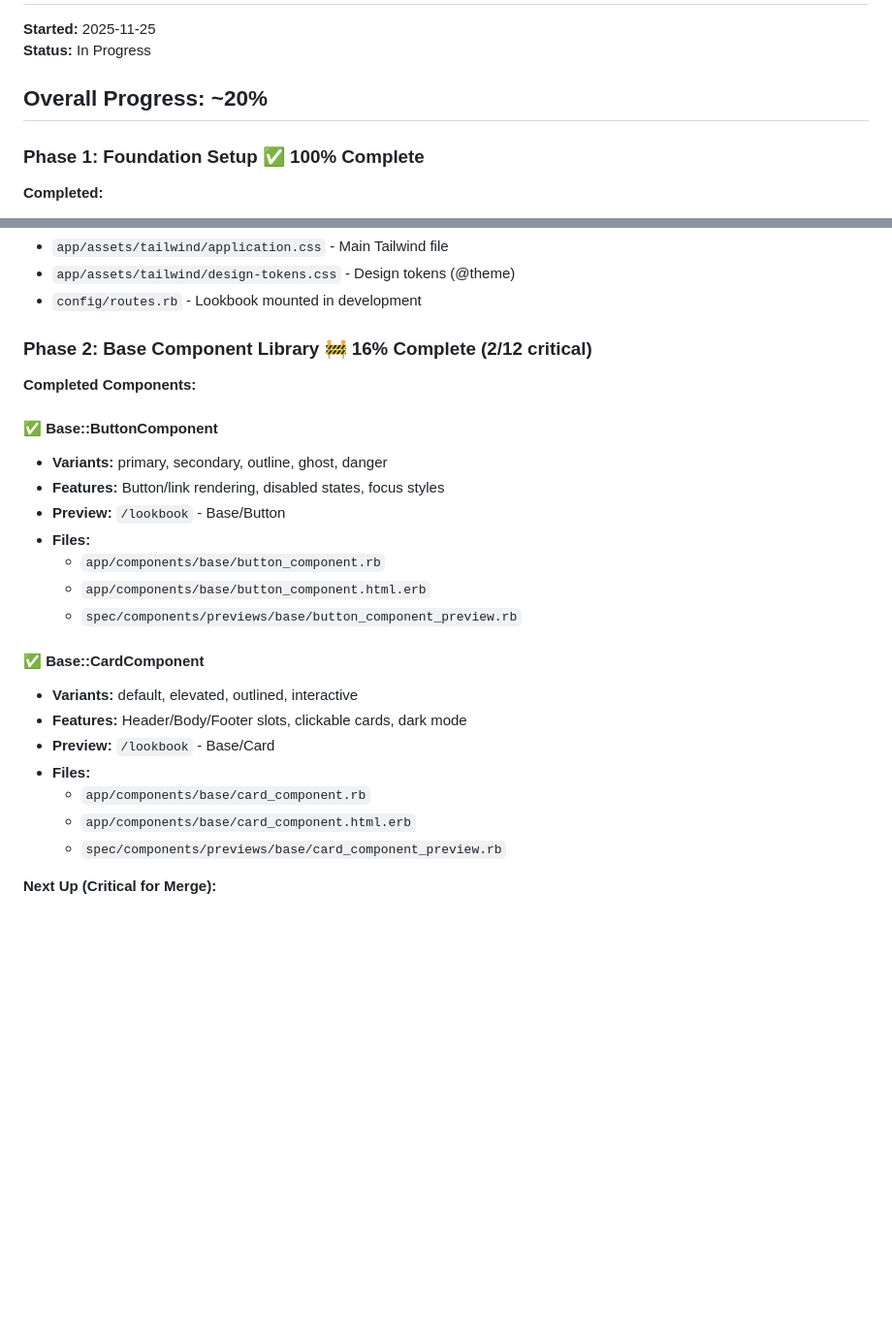
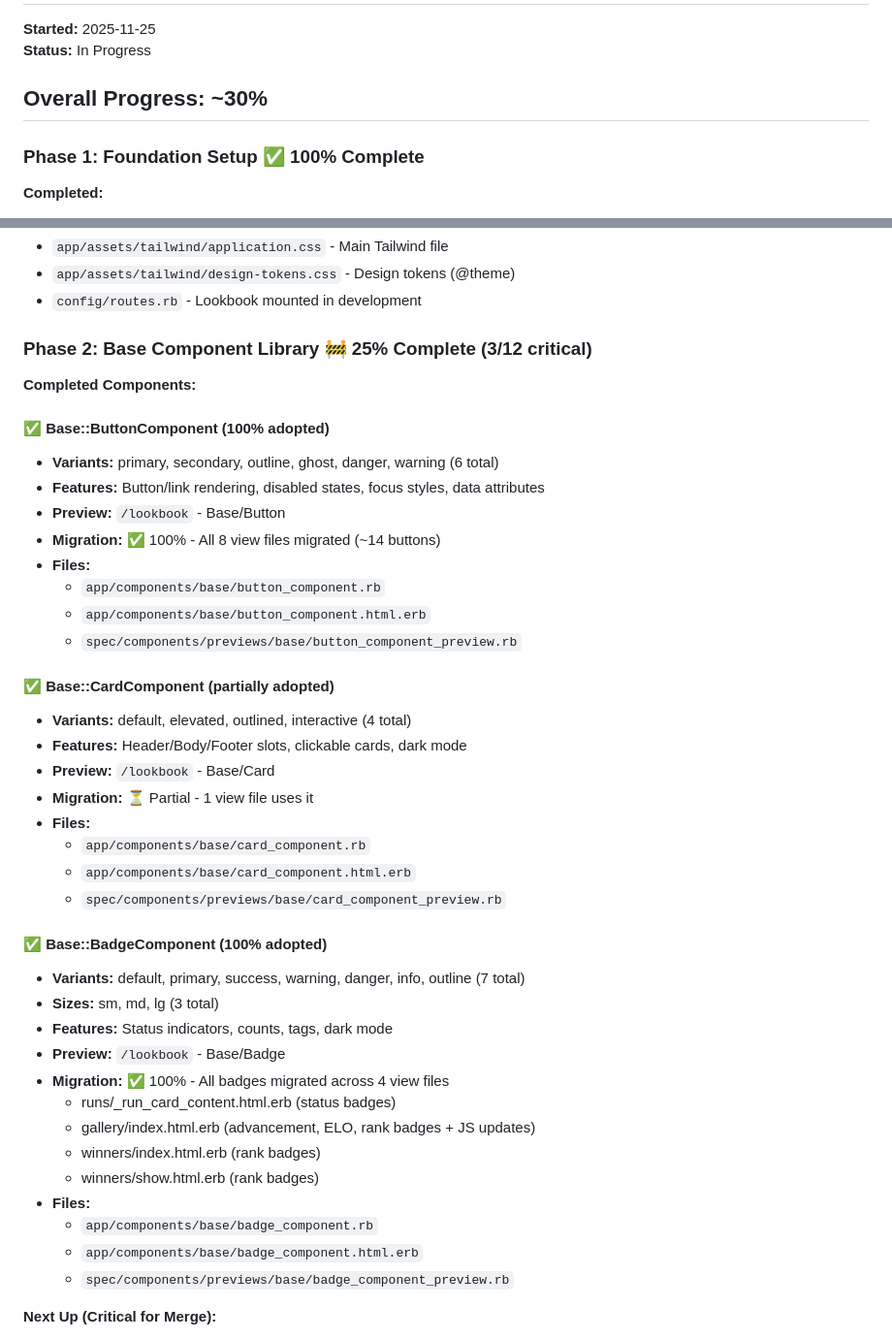
Before and after one commit to timlawrenz/turbo-carnival, a Markdown page: docs/design-system/progress.md, 2 parts joined by grey strips. Shown at 97% size. Drawn GitHub-style; blank space fills up the shorter version.

Commit message:
Update design system progress documentation
Progress update:
- Overall: 20% → 30% complete
- Phase 2: 16% → 25% complete (3/12 critical components)

Component adoption status:
- Base::ButtonComponent: 100% adopted (6 variants, all views migrated)
- Base::CardComponent: Partial adoption (4 variants, 1 view)
- Base::BadgeComponent: 100% adopted (7 variants, 3 sizes, all badges migrated)

Migration summary:
- ✅ Buttons: 8 files, ~14 buttons migrated
- ✅ Badges: 4 files, ~12 badges migrated (including JS)
- ⏳ Cards: 1 file migrated

Updated progress.md with detailed migration tracking per component.

```diff
--- a/docs/design-system/progress.md
+++ b/docs/design-system/progress.md
@@ -3,7 +3,7 @@
 **Started:** 2025-11-25
 **Status:** In Progress
 
-## Overall Progress: ~20%
+## Overall Progress: ~30%
 
 ### Phase 1: Foundation Setup ✅ 100% Complete
 
@@ -19,27 +19,44 @@
 - `app/assets/tailwind/design-tokens.css` - Design tokens (@theme)
 - `config/routes.rb` - Lookbook mounted in development
 
-### Phase 2: Base Component Library 🚧 16% Complete (2/12 critical)
+### Phase 2: Base Component Library 🚧 25% Complete (3/12 critical)
 
 **Completed Components:**
 
-#### ✅ Base::ButtonComponent
-- **Variants:** primary, secondary, outline, ghost, danger
-- **Features:** Button/link rendering, disabled states, focus styles
+#### ✅ Base::ButtonComponent (100% adopted)
+- **Variants:** primary, secondary, outline, ghost, danger, warning (6 total)
+- **Features:** Button/link rendering, disabled states, focus styles, data attributes
 - **Preview:** `/lookbook` - Base/Button
+- **Migration:** ✅ 100% - All 8 view files migrated (~14 buttons)
 - **Files:**
   - `app/components/base/button_component.rb`
   - `app/components/base/button_component.html.erb`
   - `spec/components/previews/base/button_component_preview.rb`
 
-#### ✅ Base::CardComponent
-- **Variants:** default, elevated, outlined, interactive
+#### ✅ Base::CardComponent (partially adopted)
+- **Variants:** default, elevated, outlined, interactive (4 total)
 - **Features:** Header/Body/Footer slots, clickable cards, dark mode
 - **Preview:** `/lookbook` - Base/Card
+- **Migration:** ⏳ Partial - 1 view file uses it
 - **Files:**
   - `app/components/base/card_component.rb`
   - `app/components/base/card_component.html.erb`
   - `spec/components/previews/base/card_component_preview.rb`
+
+#### ✅ Base::BadgeComponent (100% adopted)
+- **Variants:** default, primary, success, warning, danger, info, outline (7 total)
+- **Sizes:** sm, md, lg (3 total)
+- **Features:** Status indicators, counts, tags, dark mode
+- **Preview:** `/lookbook` - Base/Badge
+- **Migration:** ✅ 100% - All badges migrated across 4 view files
+  - runs/_run_card_content.html.erb (status badges)
+  - gallery/index.html.erb (advancement, ELO, rank badges + JS updates)
+  - winners/index.html.erb (rank badges)
+  - winners/show.html.erb (rank badges)
+- **Files:**
+  - `app/components/base/badge_component.rb`
+  - `app/components/base/badge_component.html.erb`
+  - `spec/components/previews/base/badge_component_preview.rb`
 
 **Next Up (Critical for Merge):**
 - [ ] Base::BadgeComponent - Status indicators, counts, tags
```
